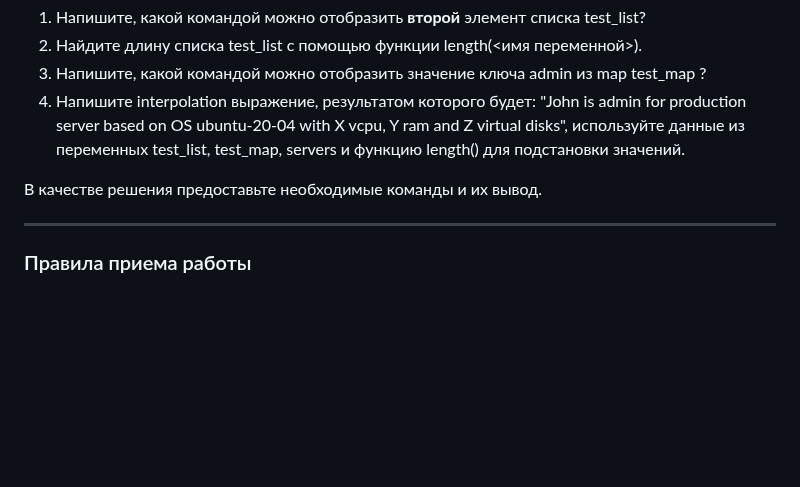
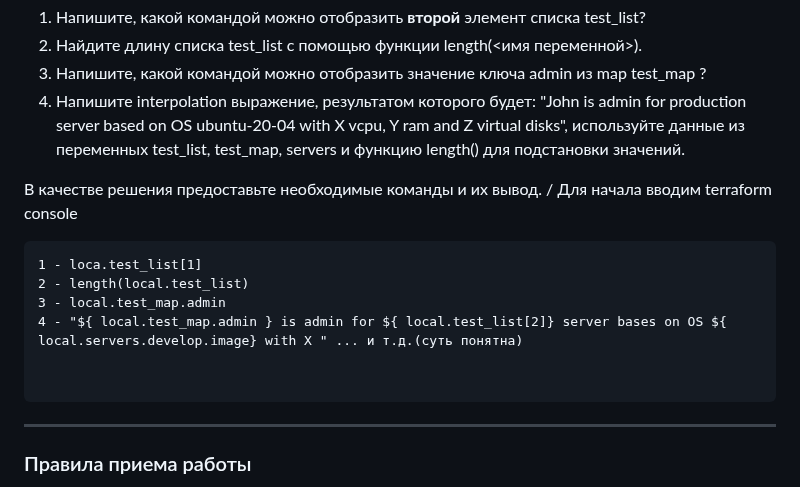
Before and after one commit to PrisyazhnyukAlexey/devops-netology, a Markdown page: terraform/02/hw-02.md, the part around the change. Drawn GitHub-style; blank space fills up the shorter version.

````diff
--- a/terraform/02/hw-02.md
+++ b/terraform/02/hw-02.md
@@ -104,8 +104,16 @@ ssh_key = "ubuntu:${ var.vms_ssh_root_key }"
 3. Напишите, какой командой можно отобразить значение ключа admin из map test_map ?
 4. Напишите interpolation выражение, результатом которого будет: "John is admin for production server based on OS ubuntu-20-04 with X vcpu, Y ram and Z virtual disks", используйте данные из переменных test_list, test_map, servers и функцию length() для подстановки значений.
 
-В качестве решения предоставьте необходимые команды и их вывод.
+В качестве решения предоставьте необходимые команды и их вывод. /
+Для начала вводим terraform console
+```
+1 - loca.test_list[1]
+2 - length(local.test_list)
+3 - local.test_map.admin
+4 - "${ local.test_map.admin } is admin for ${ local.test_list[2]} server bases on OS ${ local.servers.develop.image} with X " ... и т.д.(суть понятна)
 
+
+```
 ------
 ### Правила приема работы
 
````
